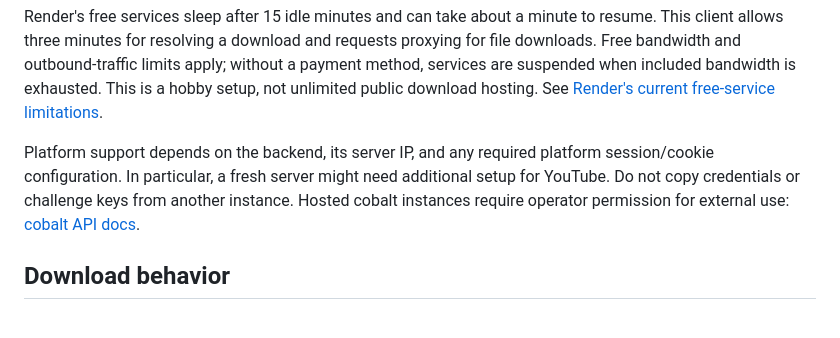
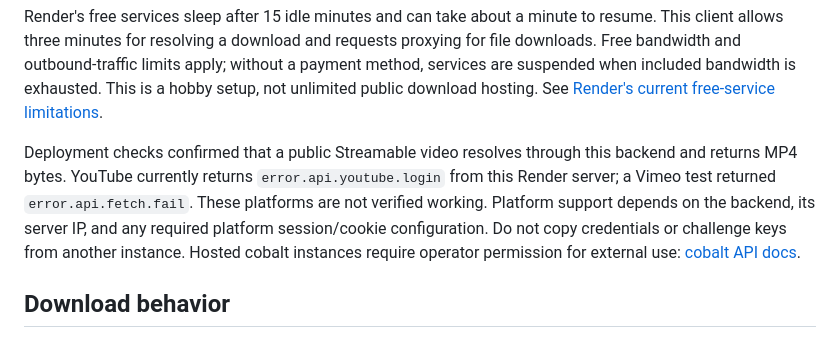
Before and after one commit to sebidc/sebi.cobalt, a Markdown page: README.md, the part around the change. Drawn GitHub-style.

Commit message:
Document verified downloads and current platform limitations

```diff
--- a/README.md
+++ b/README.md
@@ -28,7 +28,7 @@ The prepared server permits the GitHub Pages origin, retains cobalt's rate limit
 
 Render's free services sleep after 15 idle minutes and can take about a minute to resume. This client allows three minutes for resolving a download and requests proxying for file downloads. Free bandwidth and outbound-traffic limits apply; without a payment method, services are suspended when included bandwidth is exhausted. This is a hobby setup, not unlimited public download hosting. See [Render's current free-service limitations](https://render.com/docs/free).
 
-Platform support depends on the backend, its server IP, and any required platform session/cookie configuration. In particular, a fresh server might need additional setup for YouTube. Do not copy credentials or challenge keys from another instance. Hosted cobalt instances require operator permission for external use: [cobalt API docs](https://github.com/imputnet/cobalt/blob/main/docs/api.md).
+Deployment checks confirmed that a public Streamable video resolves through this backend and returns MP4 bytes. YouTube currently returns `error.api.youtube.login` from this Render server; a Vimeo test returned `error.api.fetch.fail`. These platforms are not verified working. Platform support depends on the backend, its server IP, and any required platform session/cookie configuration. Do not copy credentials or challenge keys from another instance. Hosted cobalt instances require operator permission for external use: [cobalt API docs](https://github.com/imputnet/cobalt/blob/main/docs/api.md).
 
 ## Download behavior
 
```
